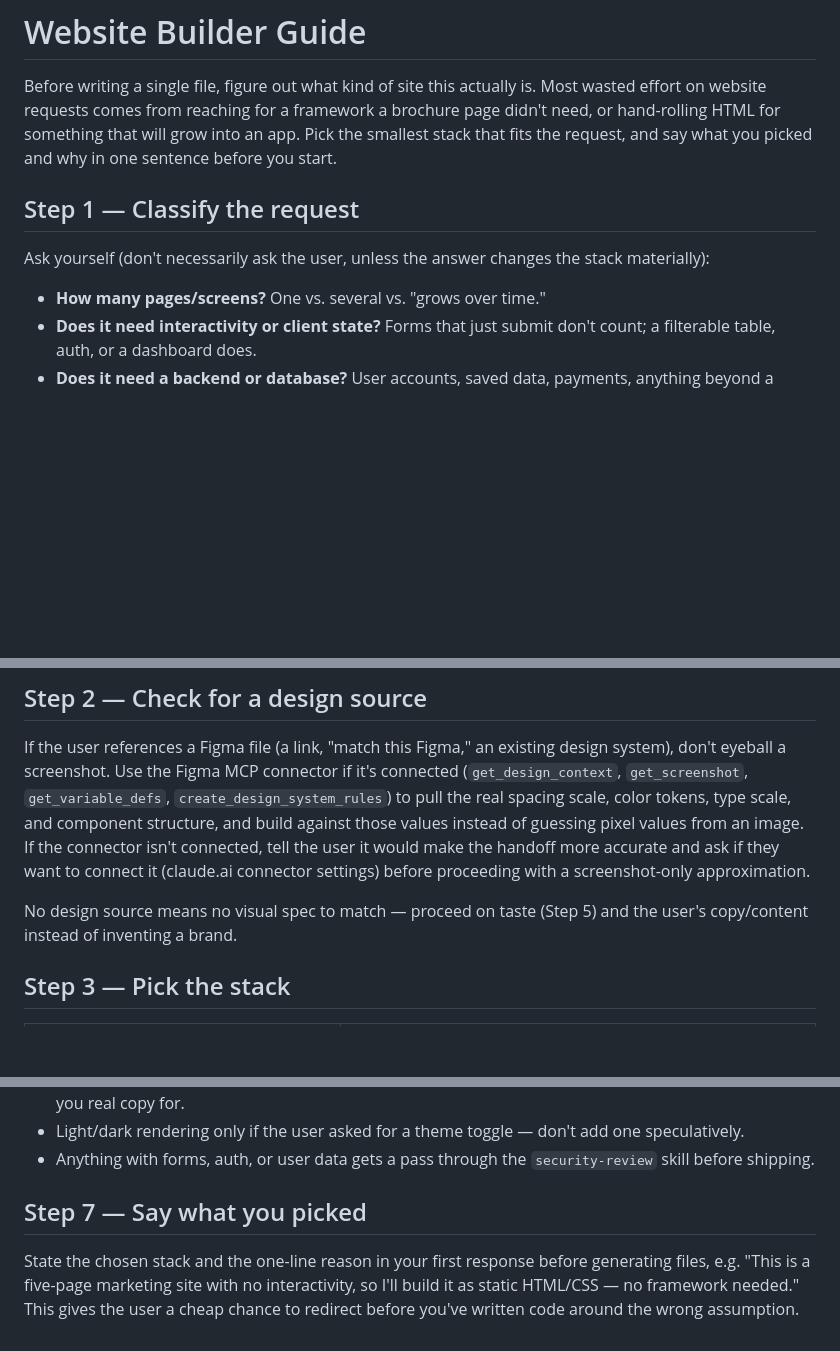
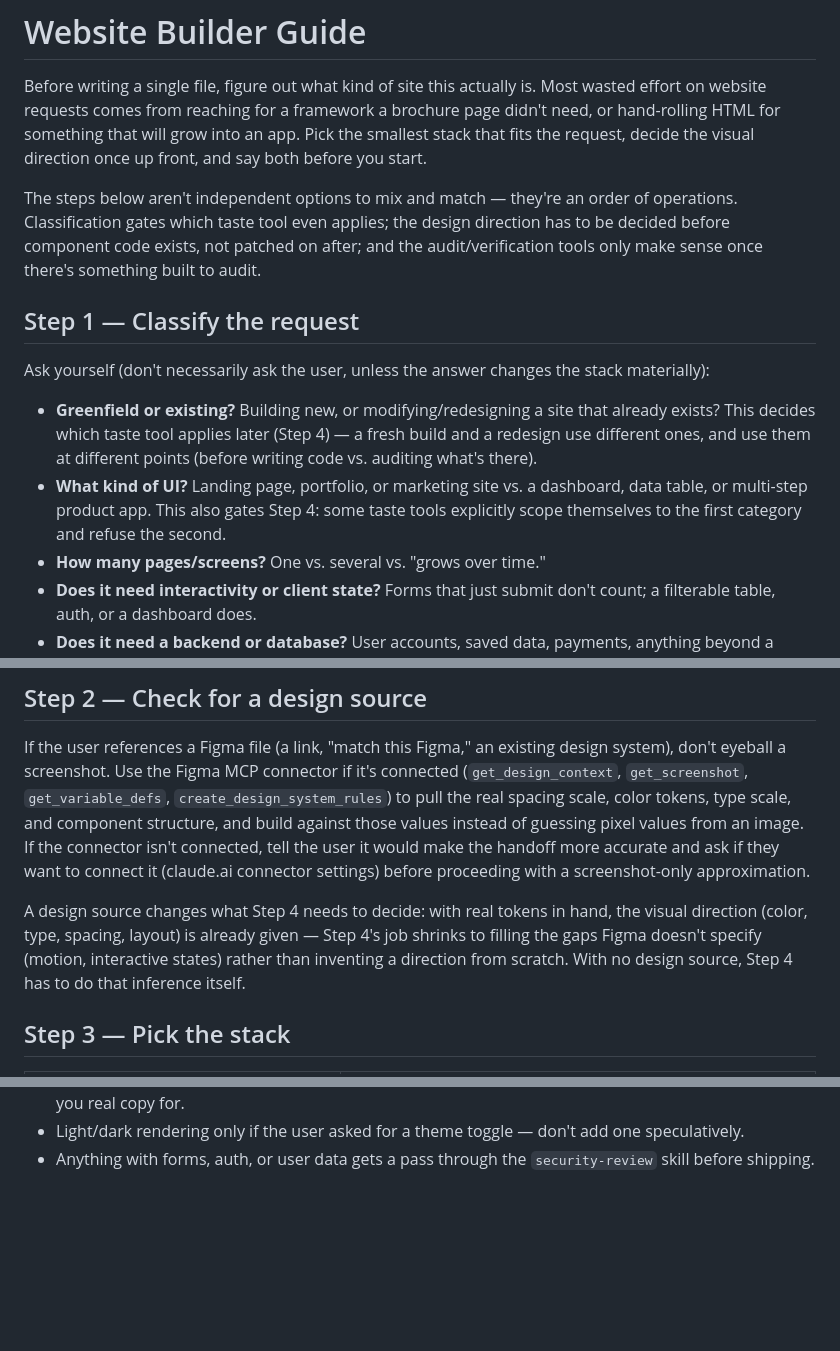
Before and after one commit to bocimayer/ai-era-engineering-skills, a Markdown page: skills/website-builder/SKILL.md, 3 parts joined by grey strips. Drawn GitHub-style; blank space fills up the shorter version.

```diff
--- a/skills/website-builder/SKILL.md
+++ b/skills/website-builder/SKILL.md
@@ -8,14 +8,28 @@ description: Decision guide for what stack, tools, and structure to use whenever
 Before writing a single file, figure out what kind of site this actually is.
 Most wasted effort on website requests comes from reaching for a framework a
 brochure page didn't need, or hand-rolling HTML for something that will grow
-into an app. Pick the smallest stack that fits the request, and say what you
-picked and why in one sentence before you start.
+into an app. Pick the smallest stack that fits the request, decide the
+visual direction once up front, and say both before you start.
+
+The steps below aren't independent options to mix and match — they're an
+order of operations. Classification gates which taste tool even applies;
+the design direction has to be decided before component code exists, not
+patched on after; and the audit/verification tools only make sense once
+there's something built to audit.
 
 ## Step 1 — Classify the request
 
 Ask yourself (don't necessarily ask the user, unless the answer changes the
 stack materially):
 
+- **Greenfield or existing?** Building new, or modifying/redesigning a site
+  that already exists? This decides which taste tool applies later (Step 4)
+  — a fresh build and a redesign use different ones, and use them at
+  different points (before writing code vs. auditing what's there).
+- **What kind of UI?** Landing page, portfolio, or marketing site vs. a
+  dashboard, data table, or multi-step product app. This also gates Step 4:
+  some taste tools explicitly scope themselves to the first category and
+  refuse the second.
 - **How many pages/screens?** One vs. several vs. "grows over time."
 - **Does it need interactivity or client state?** Forms that just submit
   don't count; a filterable table, auth, or a dashboard does.
@@ -44,8 +58,11 @@ tell the user it would make the handoff more accurate and ask if they want
 to connect it (claude.ai connector settings) before proceeding with a
 screenshot-only approximation.
 
-No design source means no visual spec to match — proceed on taste (Step 5)
-and the user's copy/content instead of inventing a brand.
+A design source changes what Step 4 needs to decide: with real tokens in
+hand, the visual direction (color, type, spacing, layout) is already given
+— Step 4's job shrinks to filling the gaps Figma doesn't specify (motion,
+interactive states) rather than inventing a direction from scratch. With no
+design source, Step 4 has to do that inference itself.
 
 ## Step 3 — Pick the stack
 
@@ -154,11 +181,3 @@ Regardless of stack, before calling a website "done":
   add one speculatively.
 - Anything with forms, auth, or user data gets a pass through the
   `security-review` skill before shipping.
-
-## Step 7 — Say what you picked
-
-State the chosen stack and the one-line reason in your first response
-before generating files, e.g. "This is a five-page marketing site with no
-interactivity, so I'll build it as static HTML/CSS — no framework needed."
-This gives the user a cheap chance to redirect before you've written code
-around the wrong assumption.
```
Also changed, not shown: other parts of skills/website-builder/SKILL.md (+71 -61 lines).
